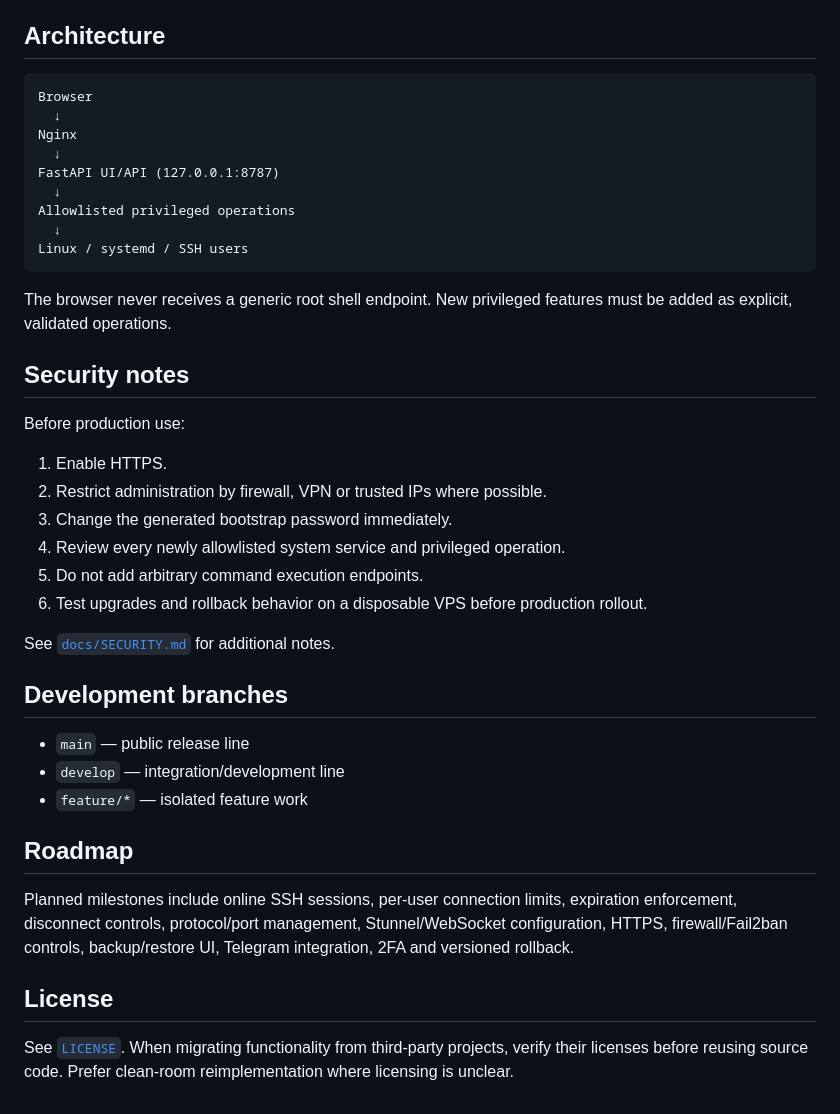
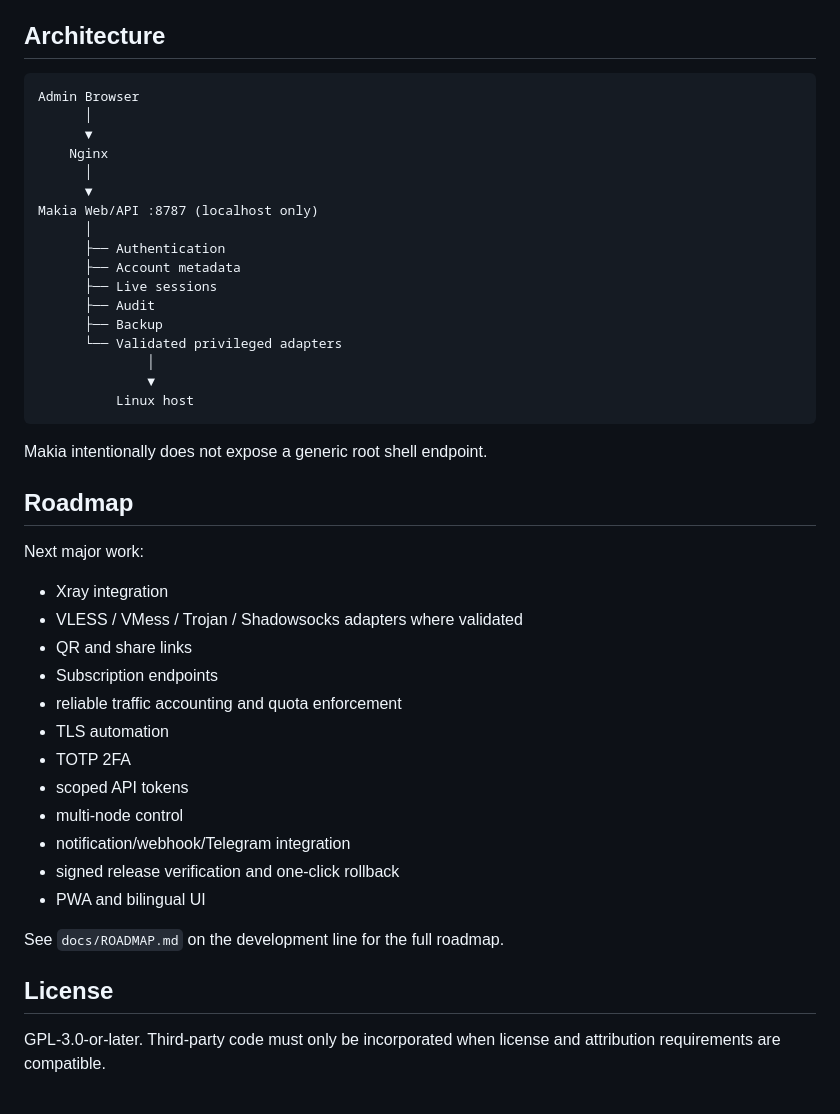
Before and after one commit to mahanneo/Dragon-VPS-Manager-NG, a Markdown page: README.md, the part around one of its changes. GitHub-like rendering.

````diff
--- a/README.md
+++ b/README.md
@@ -69,42 +74,45 @@ The uninstall helper preserves backups.
 ## Architecture
 
 ```text
-Browser
-  ↓
-Nginx
-  ↓
-FastAPI UI/API (127.0.0.1:8787)
-  ↓
-Allowlisted privileged operations
-  ↓
-Linux / systemd / SSH users
+Admin Browser
+      │
+      ▼
+    Nginx
+      │
+      ▼
+Makia Web/API :8787 (localhost only)
+      │
+      ├── Authentication
+      ├── Account metadata
+      ├── Live sessions
+      ├── Audit
+      ├── Backup
+      └── Validated privileged adapters
+              │
+              ▼
+          Linux host
 ```
 
-The browser never receives a generic root shell endpoint. New privileged features must be added as explicit, validated operations.
-
-## Security notes
-
-Before production use:
-
-1. Enable HTTPS.
-2. Restrict administration by firewall, VPN or trusted IPs where possible.
-3. Change the generated bootstrap password immediately.
-4. Review every newly allowlisted system service and privileged operation.
-5. Do not add arbitrary command execution endpoints.
-6. Test upgrades and rollback behavior on a disposable VPS before production rollout.
-
-See [`docs/SECURITY.md`](docs/SECURITY.md) for additional notes.
-
-## Development branches
-
-- `main` — public release line
-- `develop` — integration/development line
-- `feature/*` — isolated feature work
+Makia intentionally does not expose a generic root shell endpoint.
 
 ## Roadmap
 
-Planned milestones include online SSH sessions, per-user connection limits, expiration enforcement, disconnect controls, protocol/port management, Stunnel/WebSocket configuration, HTTPS, firewall/Fail2ban controls, backup/restore UI, Telegram integration, 2FA and versioned rollback.
+Next major work:
+- Xray integration
+- VLESS / VMess / Trojan / Shadowsocks adapters where validated
+- QR and share links
+- Subscription endpoints
+- reliable traffic accounting and quota enforcement
+- TLS automation
+- TOTP 2FA
+- scoped API tokens
+- multi-node control
+- notification/webhook/Telegram integration
+- signed release verification and one-click rollback
+- PWA and bilingual UI
+
+See `docs/ROADMAP.md` on the development line for the full roadmap.
 
 ## License
 
-See [`LICENSE`](LICENSE). When migrating functionality from third-party projects, verify their licenses before reusing source code. Prefer clean-room reimplementation where licensing is unclear.
+GPL-3.0-or-later. Third-party code must only be incorporated when license and attribution requirements are compatible.
````
Also changed, not shown: other parts of README.md (+52 -47 lines).
